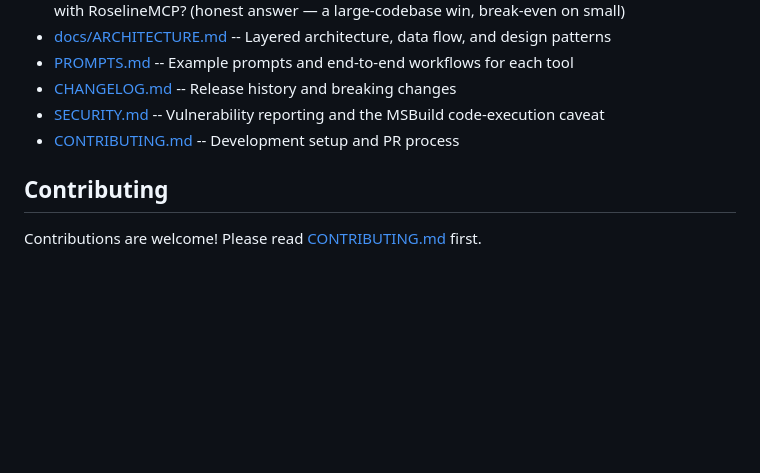
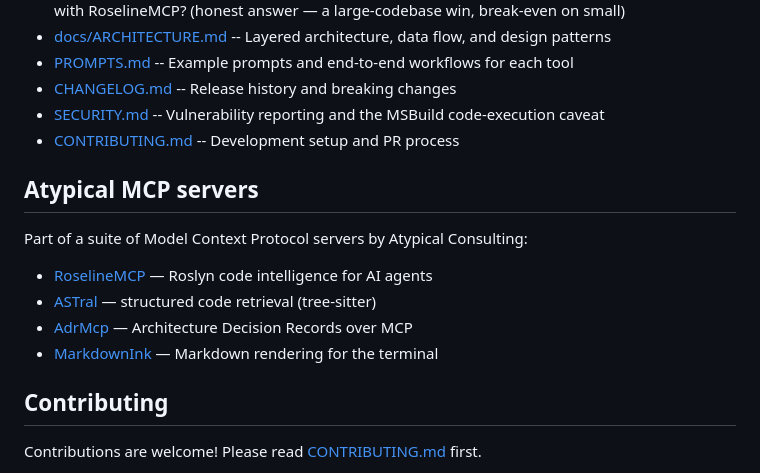
Before and after one commit to Atypical-Consulting/RoselineMCP, a Markdown page: README.md, the part around the change. Drawn GitHub-style; blank space fills up the shorter version.

Commit message:
docs: add Atypical MCP servers cross-links

```diff
--- a/README.md
+++ b/README.md
@@ -837,6 +837,15 @@ spans cost essentially nothing.
 - [SECURITY.md](SECURITY.md) -- Vulnerability reporting and the MSBuild code-execution caveat
 - [CONTRIBUTING.md](CONTRIBUTING.md) -- Development setup and PR process
 
+## Atypical MCP servers
+
+Part of a suite of Model Context Protocol servers by Atypical Consulting:
+
+- [RoselineMCP](https://github.com/Atypical-Consulting/RoselineMCP) — Roslyn code intelligence for AI agents
+- [ASTral](https://github.com/Atypical-Consulting/ASTral) — structured code retrieval (tree-sitter)
+- [AdrMcp](https://github.com/Atypical-Consulting/AdrMcp) — Architecture Decision Records over MCP
+- [MarkdownInk](https://github.com/Atypical-Consulting/MarkdownInk) — Markdown rendering for the terminal
+
 ## Contributing
 
 Contributions are welcome! Please read [CONTRIBUTING.md](CONTRIBUTING.md) first.
```
